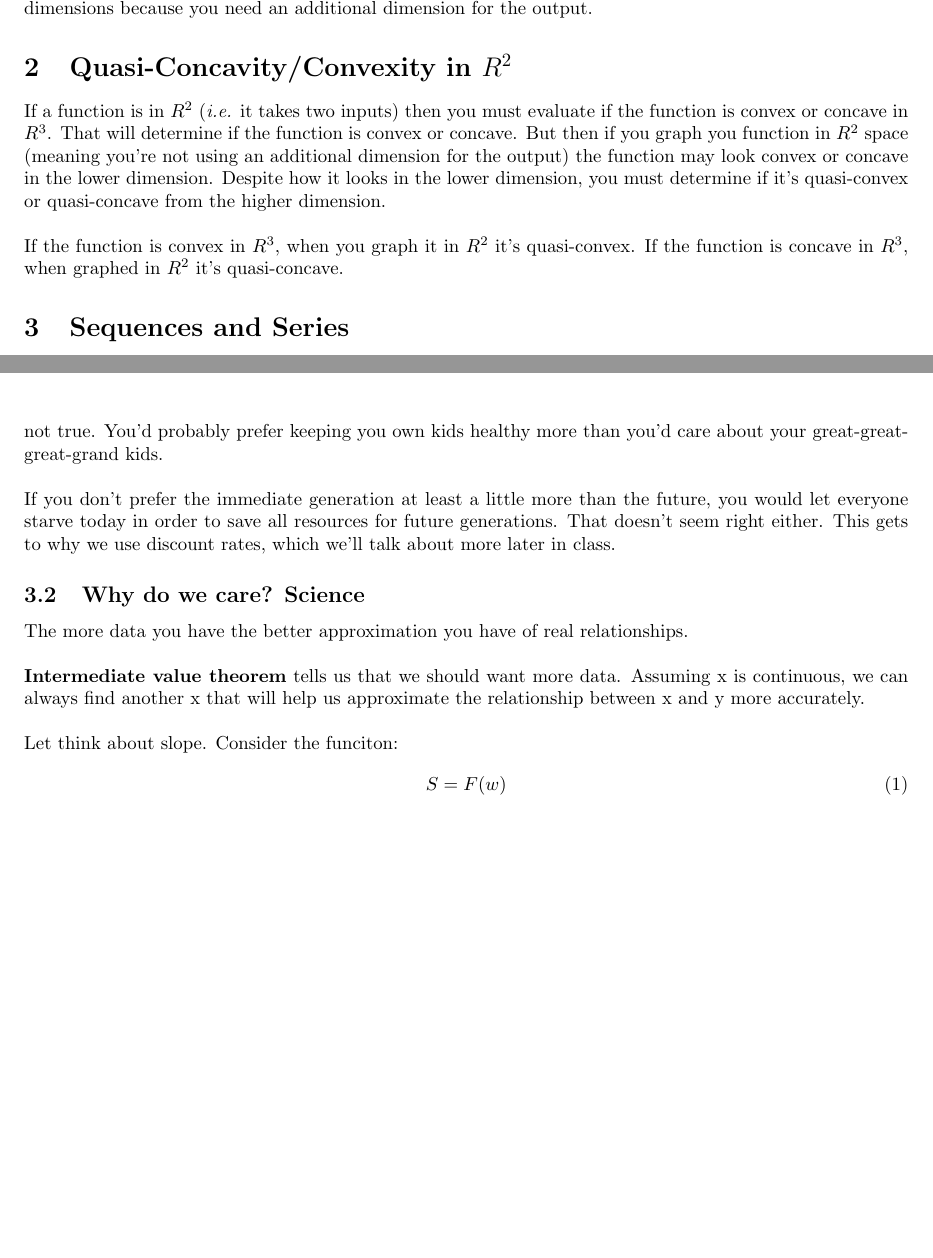
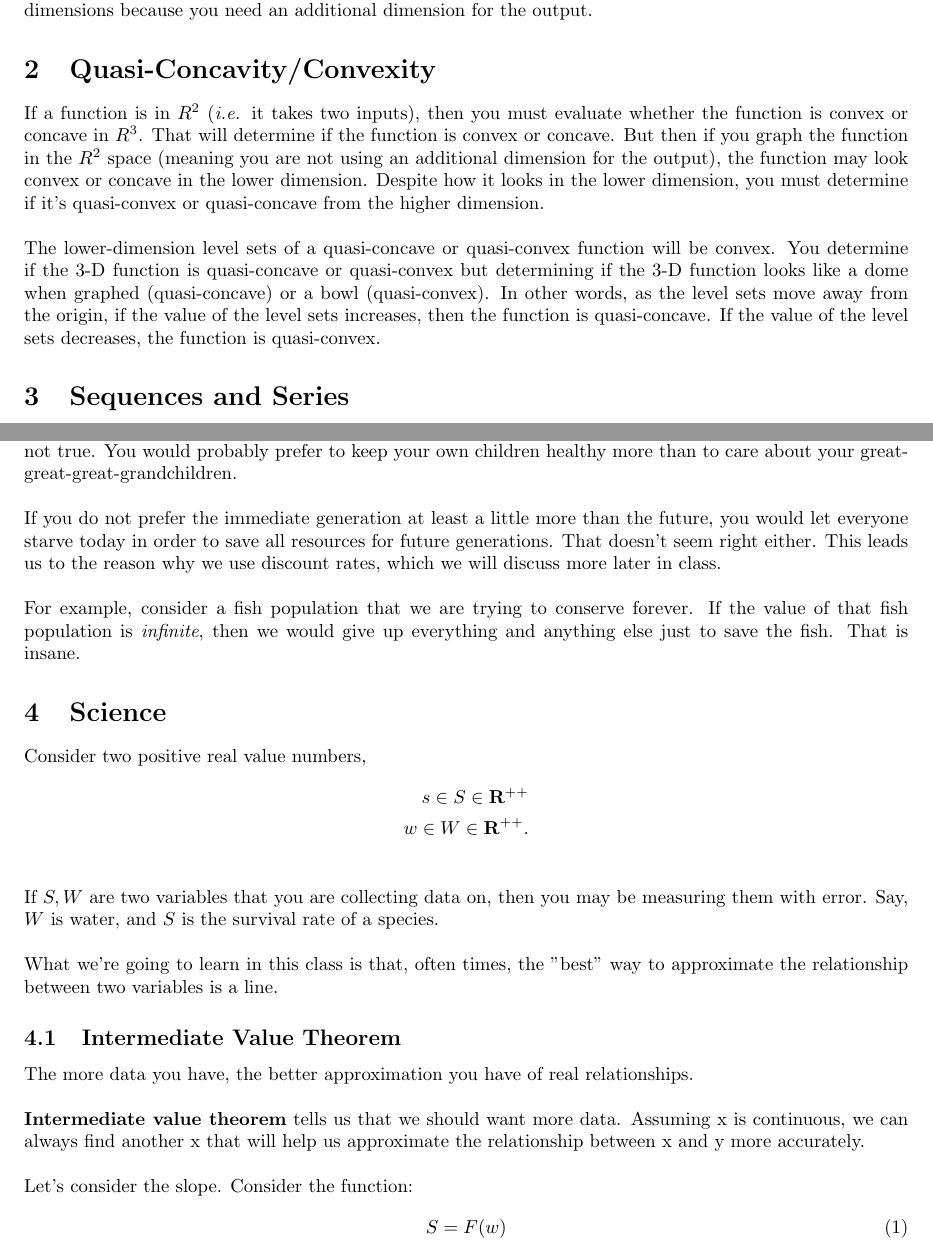
Before and after one commit to a5creel/AMES, a LaTeX document (class_notes/4_mon_week/4_week.tex): two parts of pages 1 and 3 of 3, joined at a grey line, cut so that both start at the same text, the shorter picture padded with empty space. Compiled offline with pdfLaTeX.

Commit message:
class notes

```diff
--- a/class_notes/4_mon_week/4_week.tex
+++ b/class_notes/4_mon_week/4_week.tex
@@ -128,7 +128,7 @@
 \chead{Week Four}
 \rhead{AMES}
 
-\title{AMES Class Notes -- Week Four}
+\title{AMES Class Notes}
 \author{Andie Creel}
 
 \begin{document}
@@ -148,11 +148,12 @@
 
 Note: $F(x)$ is $R^1$ (\textit{i.e.,} 1-dimensional) because there is only one input. But we're drawing it in $R^2$ (\textit{i.e.,} 2-dimensional) because we're using an x-y graph. To visualize a $n$ dimensional function you need a $n+1$ dimensions because you need an additional dimension for the output.
 
-\section{Quasi-Concavity/Convexity in $R^2$}
+\section{Quasi-Concavity/Convexity}
 
-If a function is in $R^2$ (\textit{i.e.} it takes two inputs) then you must evaluate if  the function is convex or concave in $R^3$. That will determine if the function is convex or concave. But then if you graph you function in $R^2$ space (meaning you're not using an additional dimension for the output) the function may look convex or concave in the lower dimension. Despite how it looks in the lower dimension, you must determine if it's quasi-convex or quasi-concave from the higher dimension.  \\
+If a function is in $R^2$ (\textit{i.e.} it takes two inputs), then you must evaluate whether the function is convex or concave in $R^3$. That will determine if the function is convex or concave. But then if you graph the function in the $R^2$ space (meaning you are not using an additional dimension for the output), the function may look convex or concave in the lower dimension. Despite how it looks in the lower dimension, you must determine if it's quasi-convex or quasi-concave from the higher dimension.  \\
 
-If the function is convex in $R^3$, when you graph it in $R^2$ it's quasi-convex. If the function is concave in $R^3$, when graphed in $R^2$ it's quasi-concave.
+The lower-dimension level sets of a quasi-concave or quasi-convex function will be convex. You determine if the 3-D function is quasi-concave or quasi-convex but determining if the 3-D function looks like a dome when graphed (quasi-concave) or a bowl (quasi-convex). In other words, as the level sets move away from the origin, if the value of the level sets increases, then the function is quasi-concave. If the value of the level sets decreases, the function is quasi-convex.
+
 
 \section{Sequences and Series}
 
@@ -218,15 +223,31 @@ Here we built intuition here by looking at the difference in output between N=1
 
 \subsection{Why do we care? Future generations}
-If we think about sustainable development (non-declining welfare for future generations) then how many future generations do we actually care about?? \textit{All} of the future generations? Realistically, that's probably not true. You'd probably prefer keeping you own kids healthy more than you'd care about your great-great-great-grand kids. \\
+If we think about sustainable development (non-declining welfare for future generations), then how many future generations do we actually care about?? \textit{All} of the future generations? Realistically, that is probably not true. You would probably prefer to keep your own children healthy more than to care about your great-great-great-grandchildren.\\
 
-If you don't prefer the immediate generation at least a little more than the future, you would let everyone starve today in order to save all resources for future generations. That doesn't seem right either. This gets to why we use discount rates, which we'll talk about more later in class.
+If you do not prefer the immediate generation at least a little more than the future, you would let everyone starve today in order to save all resources for future generations. That doesn't seem right either. This leads us to the reason why we use discount rates, which we will discuss more later in class. \\
 
-\subsection{Why do we care? Science}
-The more data you have the better approximation you have of real relationships. \\
+For example, consider a fish population that we are trying to conserve forever. If the value of that fish population is \textit{infinite}, then we would give up everything and anything else just to save the fish. That is insane.
+
+\section{Science}
+
+Consider two positive real value numbers,
+\begin{align*}
+    s \in S \in \mathbf{R}^{++}\\
+    w \in W \in \mathbf{R}^{++}.\\
+\end{align*}
+
+If $S,W$ are two variables that you are collecting data on, then you may be measuring them with error. Say, $W$ is water, and $S$ is the survival rate of a species. \\
+
+What we're going to learn in this class is that, often times, the "best" way to approximate the relationship between two variables is a line.
+
+
+
+\subsection{Intermediate Value Theorem}
+The more data you have, the better approximation you have of real relationships.\\
 
 \textbf{Intermediate value theorem} tells us that we should want more data. Assuming x is continuous, we can always find another x that will help us approximate the relationship between x and y more accurately. \\
 
-Let think about slope. Consider the funciton:
+Let's consider the slope. Consider the function:
 \begin{align}
     S = F(w)
 \end{align}
```
Also changed, not shown: class_notes/1_introduction_class.tex (+1 -1 lines), class_notes/2_mon/main.tex (+18 -1 lines), README.md, class_notes/1_introduction_class.pdf, class_notes/2_mon/Screen Shot 2024-09-09 at 10.45.31 AM.png (added), class_notes/4_mon_week/4_week.pdf, class_notes/4_mon_week/4_week.tex (6 more changed lines).
